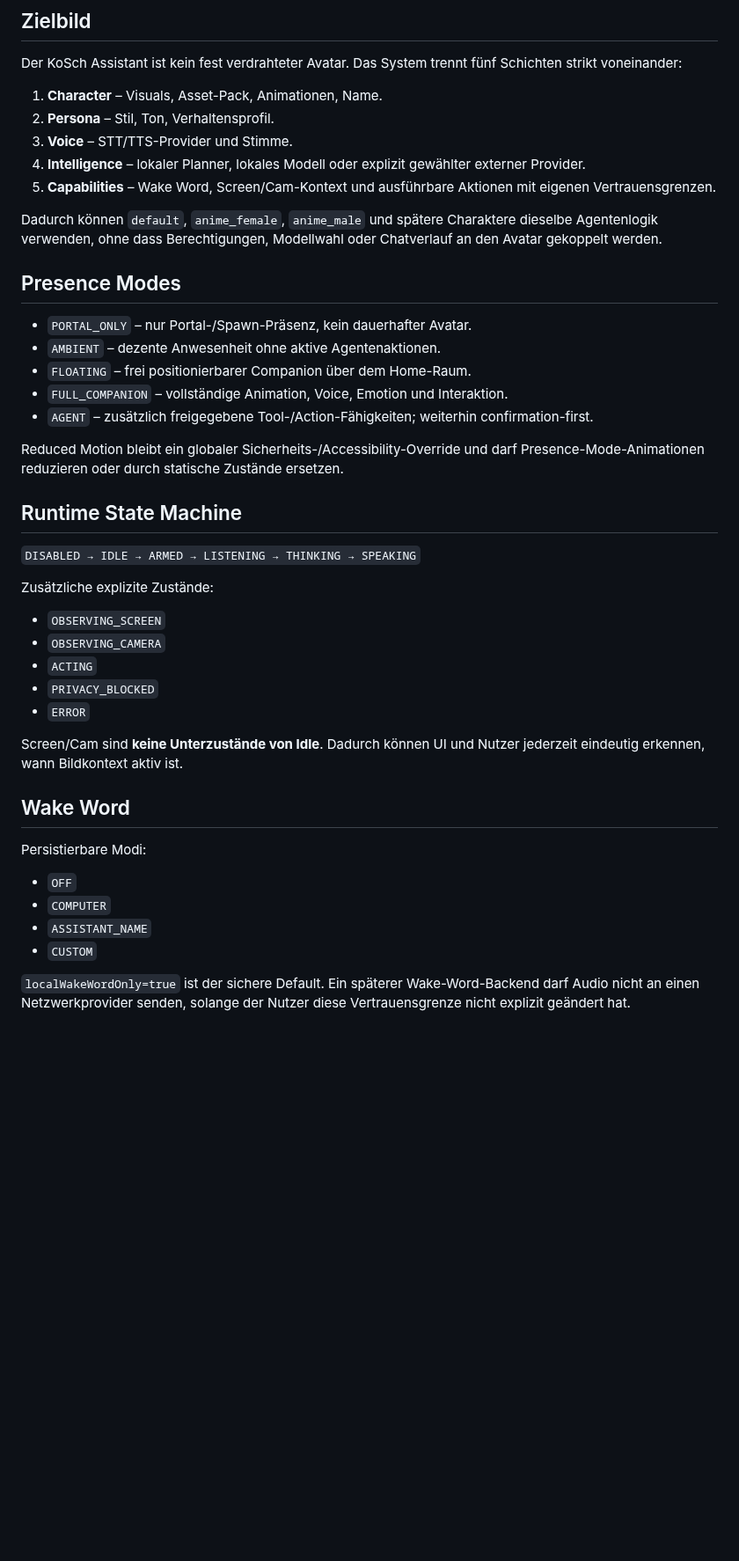
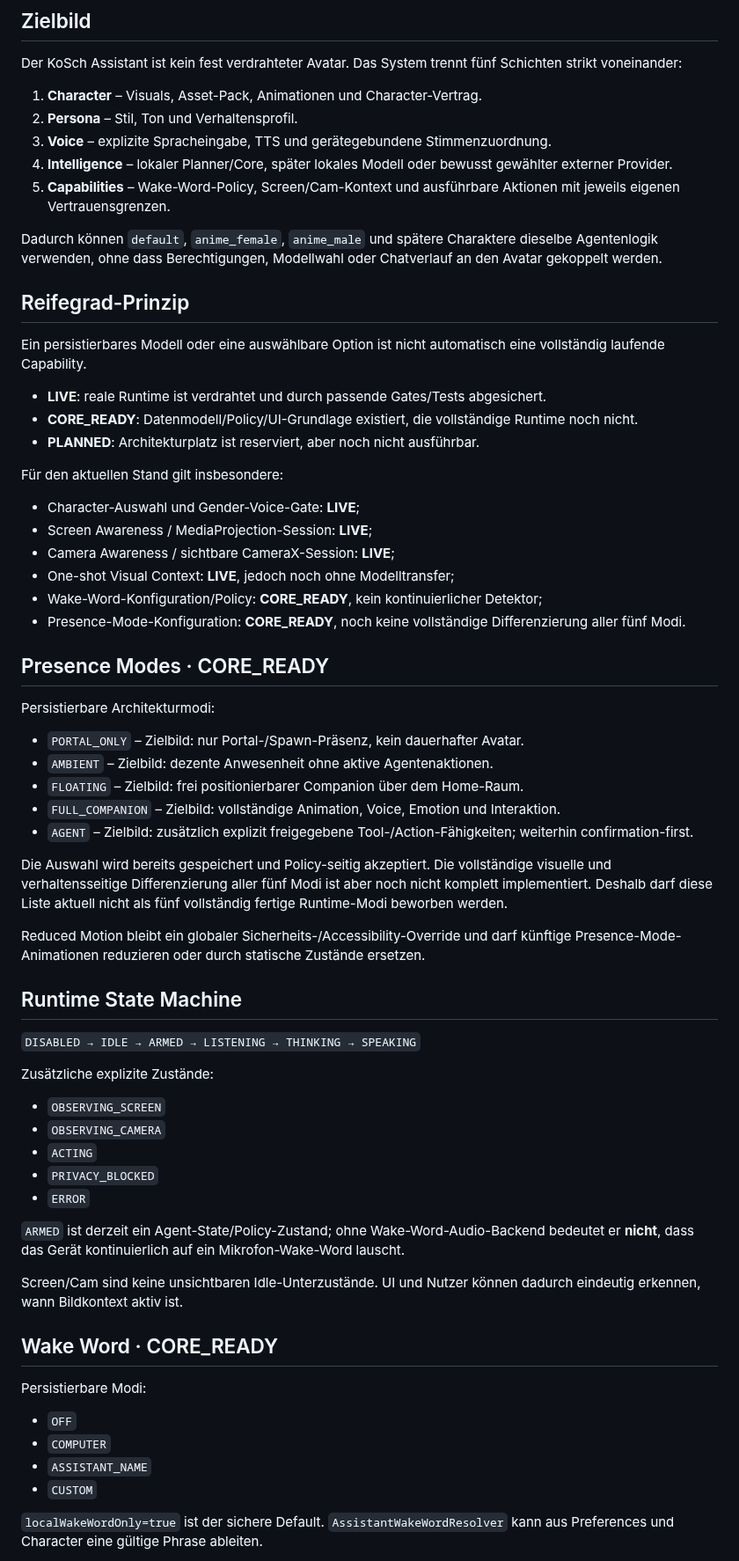
Before and after one commit to chekento/kosch-ai-android, a Markdown page: docs/ASSISTANT_AGENT_ARCHITECTURE.md, the part around one of its changes. Shown at 88% size. Rendered like a GitHub page; blank space fills up the shorter version.

Commit message:
docs: update assistant agent architecture maturity map

```diff
--- a/docs/ASSISTANT_AGENT_ARCHITECTURE.md
+++ b/docs/ASSISTANT_AGENT_ARCHITECTURE.md
@@ -4,23 +4,44 @@
 
 Der KoSch Assistant ist kein fest verdrahteter Avatar. Das System trennt fünf Schichten strikt voneinander:
 
-1. **Character** – Visuals, Asset-Pack, Animationen, Name.
-2. **Persona** – Stil, Ton, Verhaltensprofil.
-3. **Voice** – STT/TTS-Provider und Stimme.
-4. **Intelligence** – lokaler Planner, lokales Modell oder explizit gewählter externer Provider.
-5. **Capabilities** – Wake Word, Screen/Cam-Kontext und ausführbare Aktionen mit eigenen Vertrauensgrenzen.
+1. **Character** – Visuals, Asset-Pack, Animationen und Character-Vertrag.
+2. **Persona** – Stil, Ton und Verhaltensprofil.
+3. **Voice** – explizite Spracheingabe, TTS und gerätegebundene Stimmenzuordnung.
+4. **Intelligence** – lokaler Planner/Core, später lokales Modell oder bewusst gewählter externer Provider.
+5. **Capabilities** – Wake-Word-Policy, Screen/Cam-Kontext und ausführbare Aktionen mit jeweils eigenen Vertrauensgrenzen.
 
 Dadurch können `default`, `anime_female`, `anime_male` und spätere Charaktere dieselbe Agentenlogik verwenden, ohne dass Berechtigungen, Modellwahl oder Chatverlauf an den Avatar gekoppelt werden.
 
-## Presence Modes
+## Reifegrad-Prinzip
 
-- `PORTAL_ONLY` – nur Portal-/Spawn-Präsenz, kein dauerhafter Avatar.
-- `AMBIENT` – dezente Anwesenheit ohne aktive Agentenaktionen.
-- `FLOATING` – frei positionierbarer Companion über dem Home-Raum.
-- `FULL_COMPANION` – vollständige Animation, Voice, Emotion und Interaktion.
-- `AGENT` – zusätzlich freigegebene Tool-/Action-Fähigkeiten; weiterhin confirmation-first.
+Ein persistierbares Modell oder eine auswählbare Option ist nicht automatisch eine vollständig laufende Capability.
 
-Reduced Motion bleibt ein globaler Sicherheits-/Accessibility-Override und darf Presence-Mode-Animationen reduzieren oder durch statische Zustände ersetzen.
+- **LIVE**: reale Runtime ist verdrahtet und durch passende Gates/Tests abgesichert.
+- **CORE_READY**: Datenmodell/Policy/UI-Grundlage existiert, die vollständige Runtime noch nicht.
+- **PLANNED**: Architekturplatz ist reserviert, aber noch nicht ausführbar.
+
+Für den aktuellen Stand gilt insbesondere:
+
+- Character-Auswahl und Gender-Voice-Gate: **LIVE**;
+- Screen Awareness / MediaProjection-Session: **LIVE**;
+- Camera Awareness / sichtbare CameraX-Session: **LIVE**;
+- One-shot Visual Context: **LIVE**, jedoch noch ohne Modelltransfer;
+- Wake-Word-Konfiguration/Policy: **CORE_READY**, kein kontinuierlicher Detektor;
+- Presence-Mode-Konfiguration: **CORE_READY**, noch keine vollständige Differenzierung aller fünf Modi.
+
+## Presence Modes · CORE_READY
+
+Persistierbare Architekturmodi:
+
+- `PORTAL_ONLY` – Zielbild: nur Portal-/Spawn-Präsenz, kein dauerhafter Avatar.
+- `AMBIENT` – Zielbild: dezente Anwesenheit ohne aktive Agentenaktionen.
+- `FLOATING` – Zielbild: frei positionierbarer Companion über dem Home-Raum.
+- `FULL_COMPANION` – Zielbild: vollständige Animation, Voice, Emotion und Interaktion.
+- `AGENT` – Zielbild: zusätzlich explizit freigegebene Tool-/Action-Fähigkeiten; weiterhin confirmation-first.
+
+Die Auswahl wird bereits gespeichert und Policy-seitig akzeptiert. Die vollständige visuelle und verhaltensseitige Differenzierung aller fünf Modi ist aber noch nicht komplett implementiert. Deshalb darf diese Liste aktuell nicht als fünf vollständig fertige Runtime-Modi beworben werden.
+
+Reduced Motion bleibt ein globaler Sicherheits-/Accessibility-Override und darf künftige Presence-Mode-Animationen reduzieren oder durch statische Zustände ersetzen.
 
 ## Runtime State Machine
 
@@ -34,9 +55,11 @@ Zusätzliche explizite Zustände:
 - `PRIVACY_BLOCKED`
 - `ERROR`
 
-Screen/Cam sind **keine Unterzustände von Idle**. Dadurch können UI und Nutzer jederzeit eindeutig erkennen, wann Bildkontext aktiv ist.
+`ARMED` ist derzeit ein Agent-State/Policy-Zustand; ohne Wake-Word-Audio-Backend bedeutet er **nicht**, dass das Gerät kontinuierlich auf ein Mikrofon-Wake-Word lauscht.
 
-## Wake Word
+Screen/Cam sind keine unsichtbaren Idle-Unterzustände. UI und Nutzer können dadurch eindeutig erkennen, wann Bildkontext aktiv ist.
+
+## Wake Word · CORE_READY
 
 Persistierbare Modi:
 
@@ -45,5 +68,5 @@ Persistierbare Modi:
 - `ASSISTANT_NAME`
 - `CUSTOM`
 
-`localWakeWordOnly=true` ist der sichere Default. Ein späterer Wake-Word-Backend darf Audio nicht an einen Netzwerkprovider senden, solange der Nutzer diese Vertrauensgrenze nicht explizit geändert hat.
+`localWakeWordOnly=true` ist der sichere Default. `AssistantWakeWordResolver` kann aus Preferences und Character eine gültige Phrase ableiten.
 
```
Also changed, not shown: other parts of docs/ASSISTANT_AGENT_ARCHITECTURE.md (+82 -33 lines).
